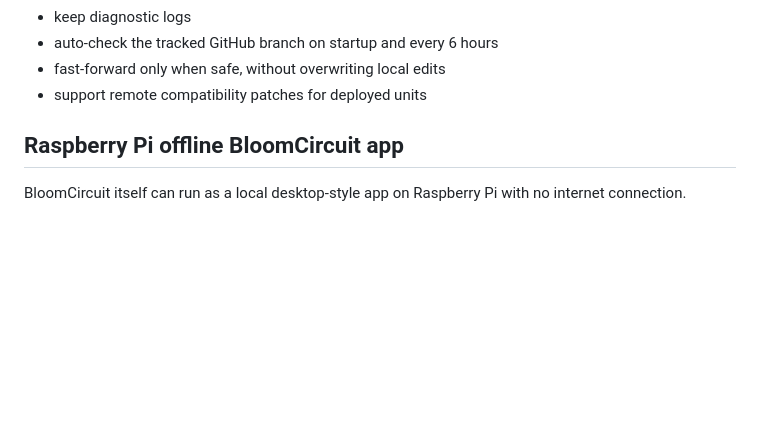
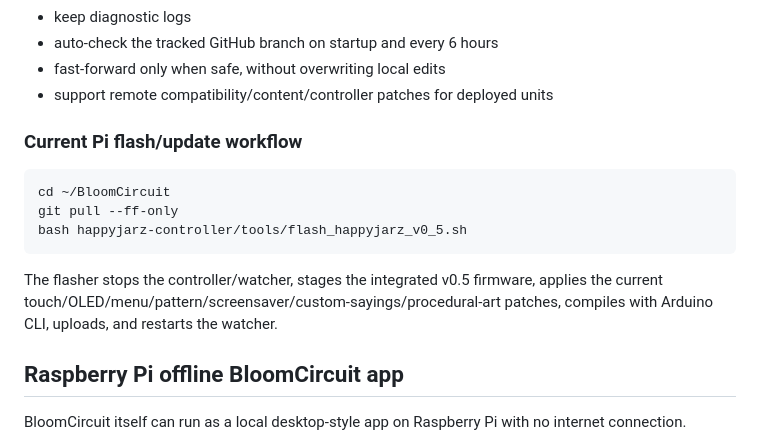
Before and after one commit to Etsimulocto/BloomCircuit, a Markdown page: README.md, the part around one of its changes. Drawn GitHub-style; blank space fills up the shorter version.

````diff
--- a/README.md
+++ b/README.md
@@ -44,7 +68,17 @@ The PC/Pi service layer can:
 - keep diagnostic logs
 - auto-check the tracked GitHub branch on startup and every 6 hours
 - fast-forward only when safe, without overwriting local edits
-- support remote compatibility patches for deployed units
+- support remote compatibility/content/controller patches for deployed units
+
+### Current Pi flash/update workflow
+
+```bash
+cd ~/BloomCircuit
+git pull --ff-only
+bash happyjarz-controller/tools/flash_happyjarz_v0_5.sh
+```
+
+The flasher stops the controller/watcher, stages the integrated v0.5 firmware, applies the current touch/OLED/menu/pattern/screensaver/custom-sayings/procedural-art patches, compiles with Arduino CLI, uploads, and restarts the watcher.
 
 ## Raspberry Pi offline BloomCircuit app
 
````
Also changed, not shown: other parts of README.md (+37 -13 lines).
